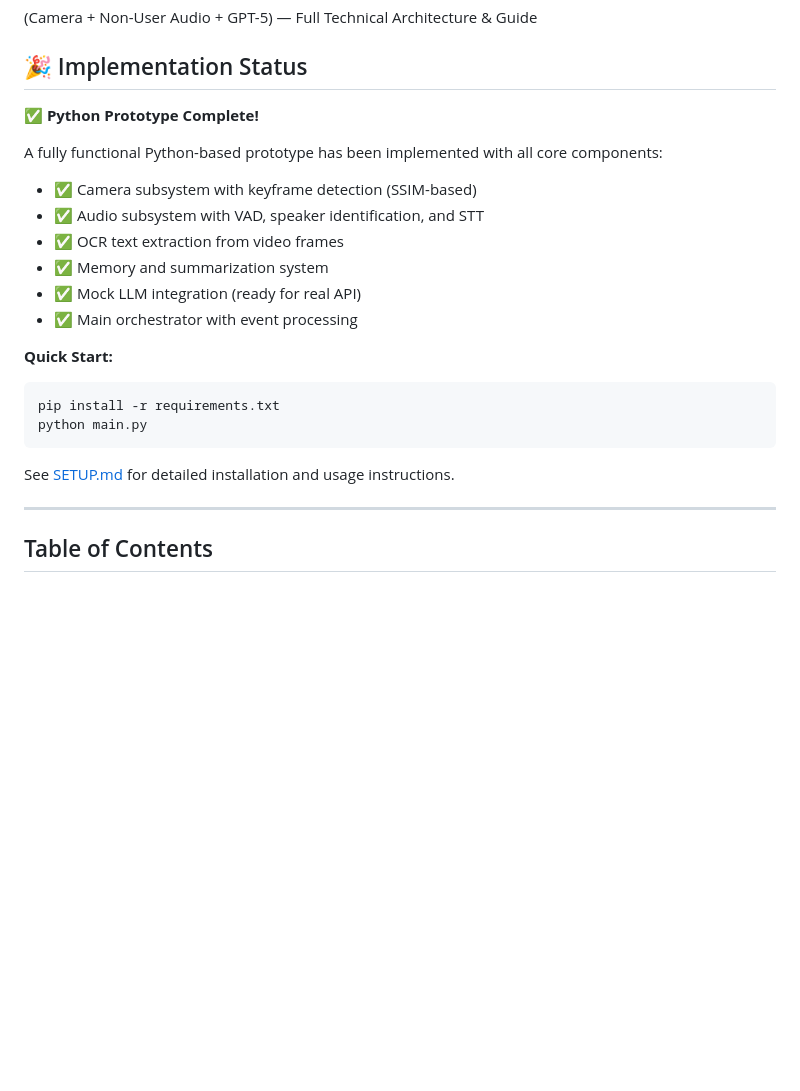
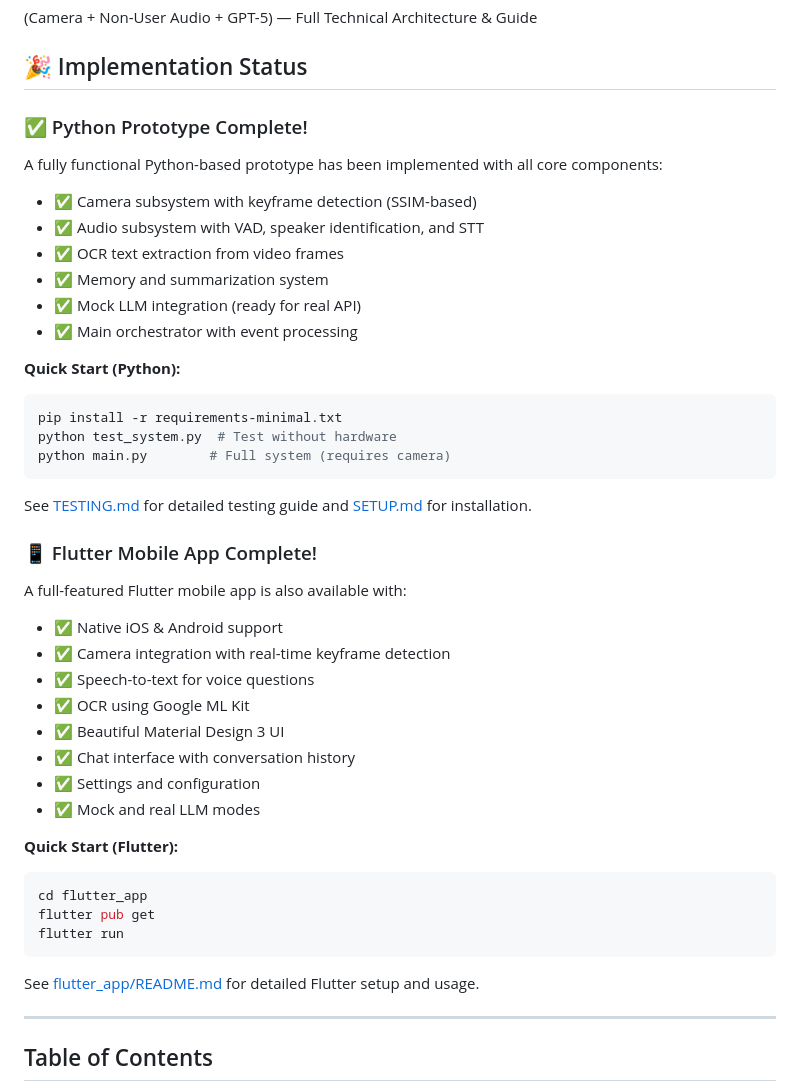
Before and after one commit to InfamousBolt/assistant, a Markdown page: README.md, the part around the change. Rendered like a GitHub page; blank space fills up the shorter version.

Commit message:
Update README with Flutter app information and improve formatting

````diff
--- a/README.md
+++ b/README.md
@@ -3,7 +3,7 @@
 
 ## 🎉 Implementation Status
 
-**✅ Python Prototype Complete!**
+### ✅ Python Prototype Complete!
 
 A fully functional Python-based prototype has been implemented with all core components:
 - ✅ Camera subsystem with keyframe detection (SSIM-based)
@@ -13,13 +13,35 @@ A fully functional Python-based prototype has been implemented with all core com
 - ✅ Mock LLM integration (ready for real API)
 - ✅ Main orchestrator with event processing
 
-**Quick Start:**
+**Quick Start (Python):**
 ```bash
-pip install -r requirements.txt
-python main.py
+pip install -r requirements-minimal.txt
+python test_system.py  # Test without hardware
+python main.py        # Full system (requires camera)
 ```
 
-See [SETUP.md](SETUP.md) for detailed installation and usage instructions.
+See [TESTING.md](TESTING.md) for detailed testing guide and [SETUP.md](SETUP.md) for installation.
+
+### 📱 Flutter Mobile App Complete!
+
+A full-featured Flutter mobile app is also available with:
+- ✅ Native iOS & Android support
+- ✅ Camera integration with real-time keyframe detection
+- ✅ Speech-to-text for voice questions
+- ✅ OCR using Google ML Kit
+- ✅ Beautiful Material Design 3 UI
+- ✅ Chat interface with conversation history
+- ✅ Settings and configuration
+- ✅ Mock and real LLM modes
+
+**Quick Start (Flutter):**
+```bash
+cd flutter_app
+flutter pub get
+flutter run
+```
+
+See [flutter_app/README.md](flutter_app/README.md) for detailed Flutter setup and usage.
 
 ---
 
````
